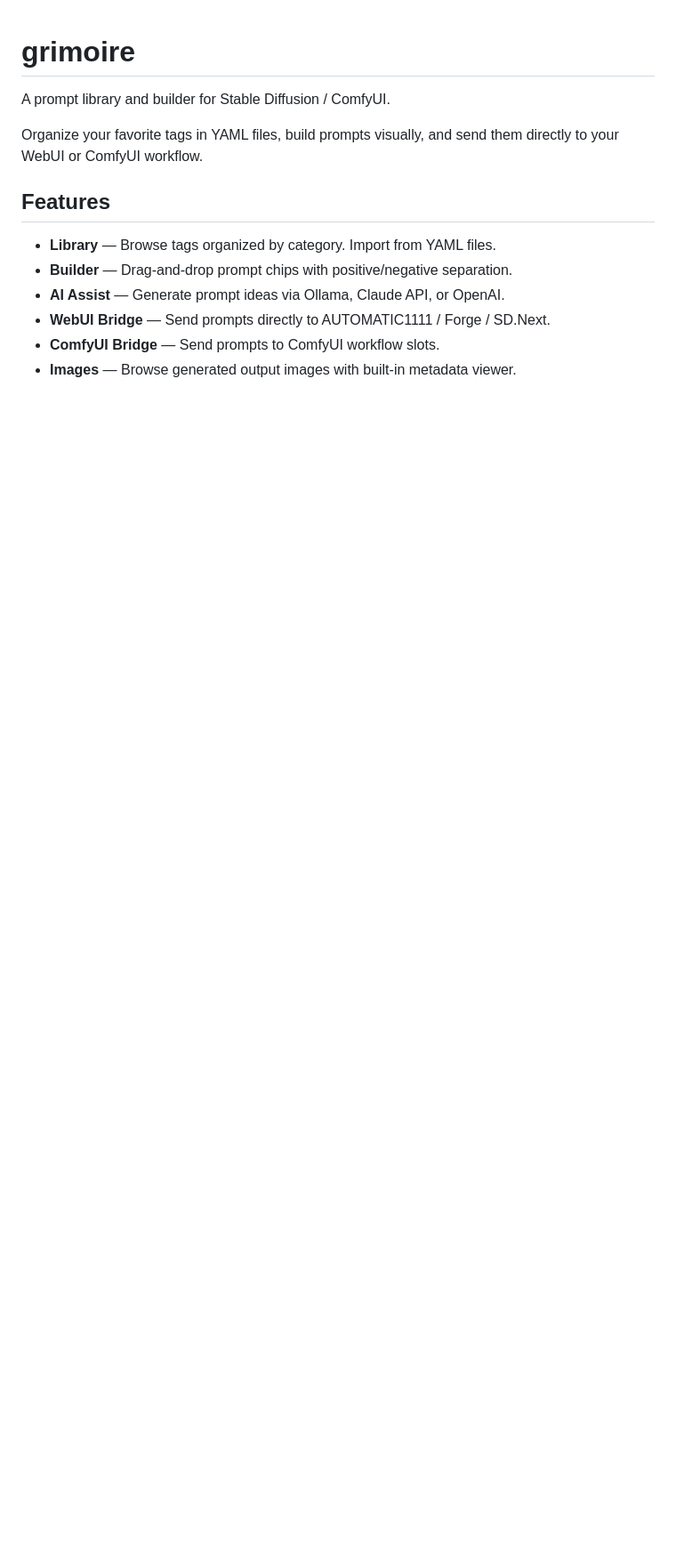
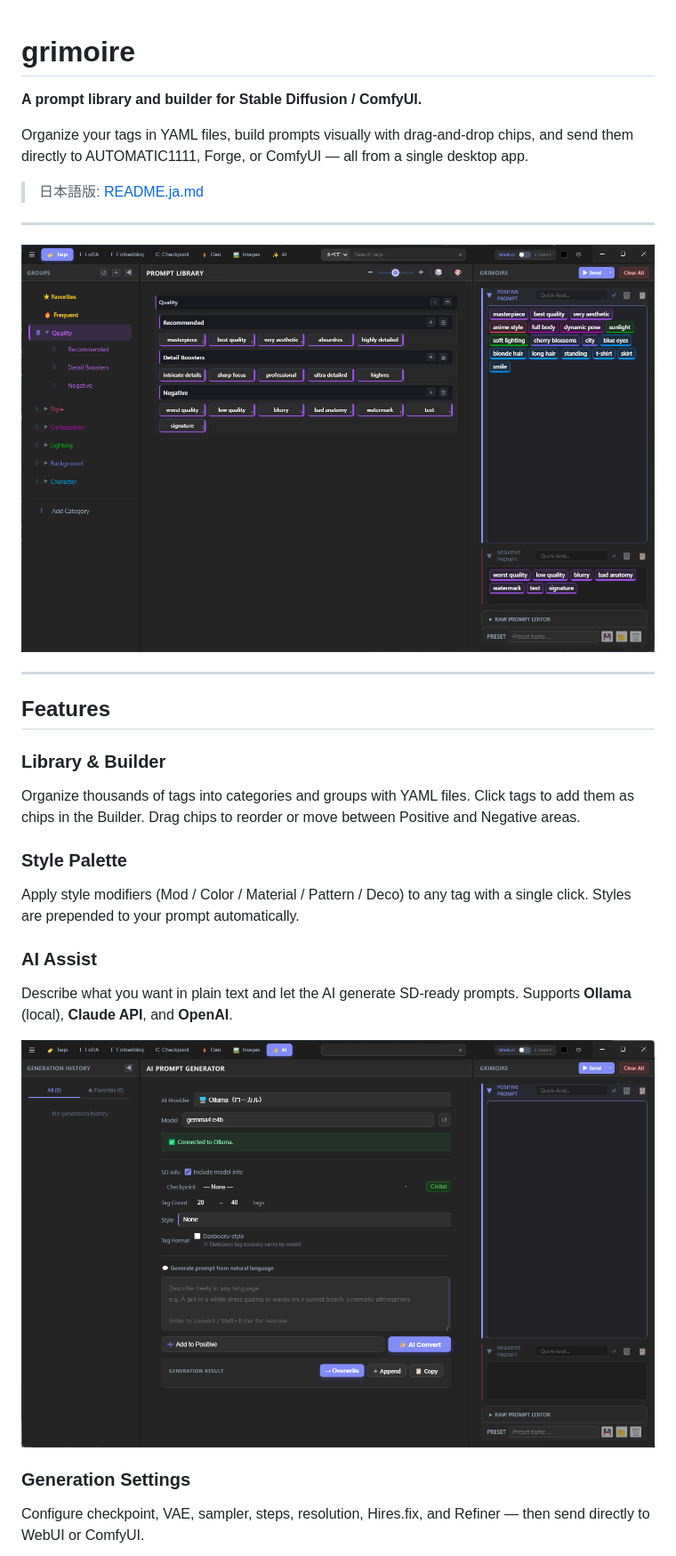
Before and after one commit to omamesamba-del/grimoire, a Markdown page: README.md, the part around the change printed below. Shown: that part at 89% size. Rendered like a GitHub page; pictures changed too: docs/screenshots/ai-assist.png (added), docs/screenshots/main.png (added); blank space fills up the shorter version.

Commit message:
READMEにスクリーンショットを追加・英日両README整備

```diff
--- a/README.md
+++ b/README.md
@@ -1,14 +1,30 @@
 # grimoire
 
-A prompt library and builder for Stable Diffusion / ComfyUI.
+**A prompt library and builder for Stable Diffusion / ComfyUI.**
 
-Organize your favorite tags in YAML files, build prompts visually, and send them directly to your WebUI or ComfyUI workflow.
+Organize your tags in YAML files, build prompts visually with drag-and-drop chips, and send them directly to AUTOMATIC1111, Forge, or ComfyUI — all from a single desktop app.
+
+> 日本語版: [README.ja.md](README.ja.md)
+
+---
+
+![grimoire main screen](docs/screenshots/main.png)
+
+---
 
 ## Features
 
-- **Library** — Browse tags organized by category. Import from YAML files.
-- **Builder** — Drag-and-drop prompt chips with positive/negative separation.
-- **AI Assist** — Generate prompt ideas via Ollama, Claude API, or OpenAI.
-- **WebUI Bridge** — Send prompts directly to AUTOMATIC1111 / Forge / SD.Next.
-- **ComfyUI Bridge** — Send prompts to ComfyUI workflow slots.
-- **Images** — Browse generated output images with built-in metadata viewer.
+### Library & Builder
+Organize thousands of tags into categories and groups with YAML files. Click tags to add them as chips in the Builder. Drag chips to reorder or move between Positive and Negative areas.
+
+### Style Palette
+Apply style modifiers (Mod / Color / Material / Pattern / Deco) to any tag with a single click. Styles are prepended to your prompt automatically.
+
+### AI Assist
+Describe what you want in plain text and let the AI generate SD-ready prompts. Supports **Ollama** (local), **Claude API**, and **OpenAI**.
+
+![AI Assist](docs/screenshots/ai-assist.png)
+
+### Generation Settings
+Configure checkpoint, VAE, sampler, steps, resolution, Hires.fix, and Refiner — then send directly to WebUI or ComfyUI.
+
```
Also changed, not shown: other parts of README.md (+62 -16 lines), README.ja.md (added, +135 -0 lines), docs/screenshots/generation.png (added), docs/screenshots/images.png (added), docs/screenshots/themes.png (added).
